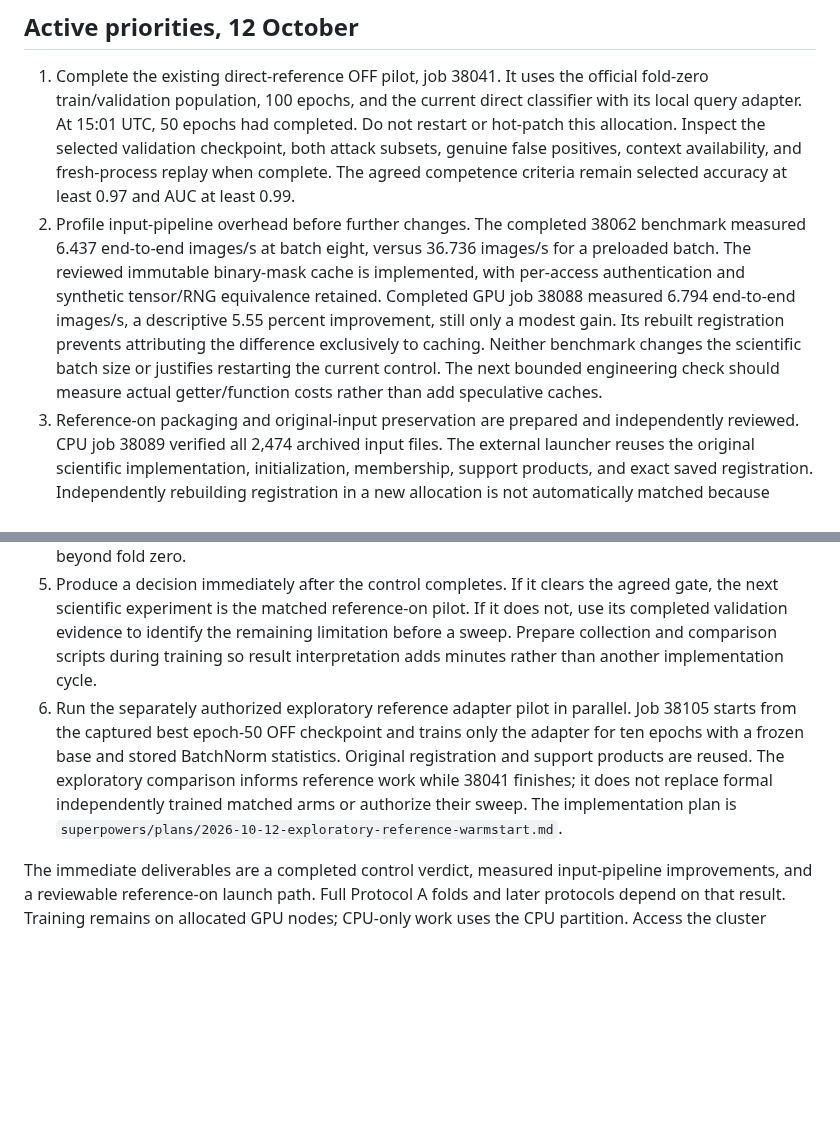
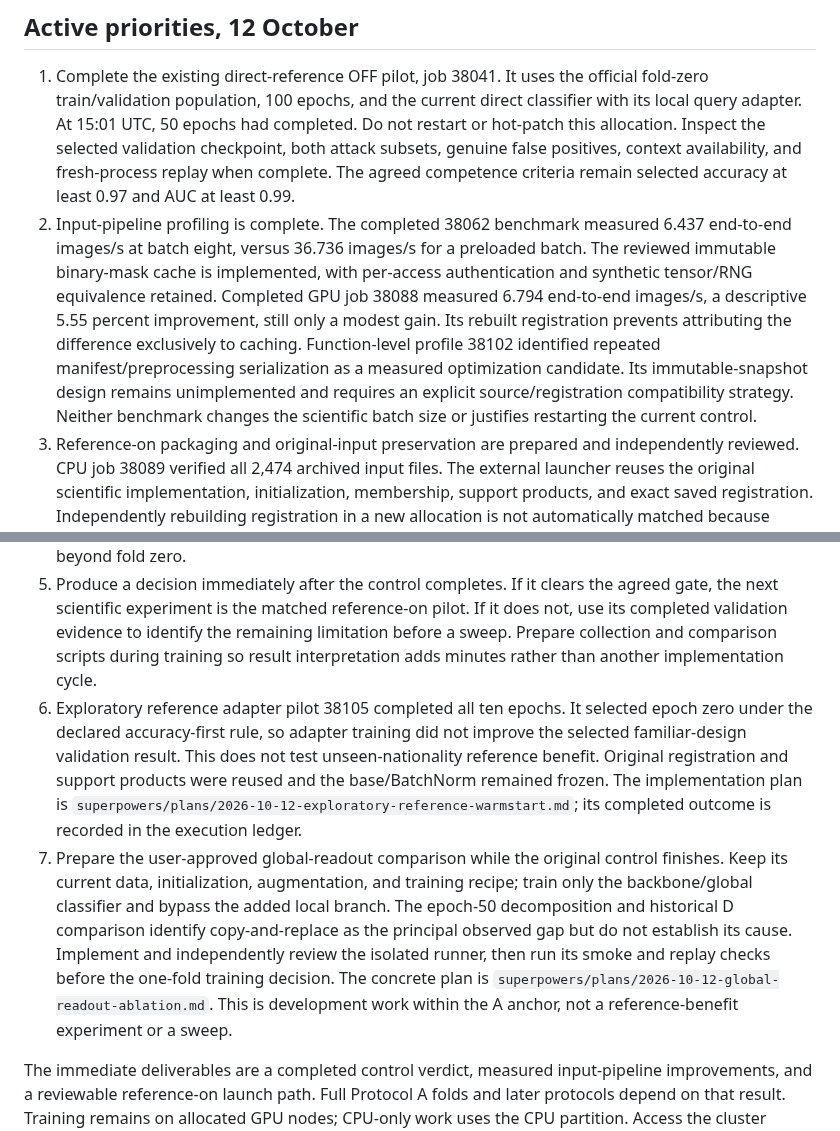
Before and after one commit to 7abushahla/ReferNet, a Markdown page: docs/compute-plan.md, 2 parts joined by grey strips. Drawn GitHub-style; blank space fills up the shorter version.

Commit message:
Plan controlled global-readout comparison on current inputs

```diff
--- a/docs/compute-plan.md
+++ b/docs/compute-plan.md
@@ -5,11 +5,12 @@
 ## Active priorities, 12 October
 
 1. Complete the existing direct-reference OFF pilot, job 38041. It uses the official fold-zero train/validation population, 100 epochs, and the current direct classifier with its local query adapter. At 15:01 UTC, 50 epochs had completed. Do not restart or hot-patch this allocation. Inspect the selected validation checkpoint, both attack subsets, genuine false positives, context availability, and fresh-process replay when complete. The agreed competence criteria remain selected accuracy at least 0.97 and AUC at least 0.99.
-2. Profile input-pipeline overhead before further changes. The completed 38062 benchmark measured 6.437 end-to-end images/s at batch eight, versus 36.736 images/s for a preloaded batch. The reviewed immutable binary-mask cache is implemented, with per-access authentication and synthetic tensor/RNG equivalence retained. Completed GPU job 38088 measured 6.794 end-to-end images/s, a descriptive 5.55 percent improvement, still only a modest gain. Its rebuilt registration prevents attributing the difference exclusively to caching. Neither benchmark changes the scientific batch size or justifies restarting the current control. The next bounded engineering check should measure actual getter/function costs rather than add speculative caches.
+2. Input-pipeline profiling is complete. The completed 38062 benchmark measured 6.437 end-to-end images/s at batch eight, versus 36.736 images/s for a preloaded batch. The reviewed immutable binary-mask cache is implemented, with per-access authentication and synthetic tensor/RNG equivalence retained. Completed GPU job 38088 measured 6.794 end-to-end images/s, a descriptive 5.55 percent improvement, still only a modest gain. Its rebuilt registration prevents attributing the difference exclusively to caching. Function-level profile 38102 identified repeated manifest/preprocessing serialization as a measured optimization candidate. Its immutable-snapshot design remains unimplemented and requires an explicit source/registration compatibility strategy. Neither benchmark changes the scientific batch size or justifies restarting the current control.
 3. Reference-on packaging and original-input preservation are prepared and independently reviewed. CPU job 38089 verified all 2,474 archived input files. The external launcher reuses the original scientific implementation, initialization, membership, support products, and exact saved registration. Independently rebuilding registration in a new allocation is not automatically matched because registration keys include source/path-bound preprocessing. Actual ON execution, completed-control competence, explicit authorization, and a suitable measured wall limit remain outstanding. No ON100 or sweep is submitted.
 4. Remaining-fold support preparation is complete. CPU jobs 38079 through 38087 built folds one through nine; CPU checks 38091 through 38099 verified all 2,430 products. Genuine-training-only eligibility and original split sizes remain unchanged, including fold four's 1776/223/223 and fold nine's 1777/222/223 membership. Detailed membership counts are in `../evidence/protocol-a-support-preflight-2026-10-12.md`. These banks are prepared inputs, not model results or authorization for a sweep. The current model training service still requires deliberate extension beyond fold zero.
 5. Produce a decision immediately after the control completes. If it clears the agreed gate, the next scientific experiment is the matched reference-on pilot. If it does not, use its completed validation evidence to identify the remaining limitation before a sweep. Prepare collection and comparison scripts during training so result interpretation adds minutes rather than another implementation cycle.
-6. Run the separately authorized exploratory reference adapter pilot in parallel. Job 38105 starts from the captured best epoch-50 OFF checkpoint and trains only the adapter for ten epochs with a frozen base and stored BatchNorm statistics. Original registration and support products are reused. The exploratory comparison informs reference work while 38041 finishes; it does not replace formal independently trained matched arms or authorize their sweep. The implementation plan is `superpowers/plans/2026-10-12-exploratory-reference-warmstart.md`.
+6. Exploratory reference adapter pilot 38105 completed all ten epochs. It selected epoch zero under the declared accuracy-first rule, so adapter training did not improve the selected familiar-design validation result. This does not test unseen-nationality reference benefit. Original registration and support products were reused and the base/BatchNorm remained frozen. The implementation plan is `superpowers/plans/2026-10-12-exploratory-reference-warmstart.md`; its completed outcome is recorded in the execution ledger.
+7. Prepare the user-approved global-readout comparison while the original control finishes. Keep its current data, initialization, augmentation, and training recipe; train only the backbone/global classifier and bypass the added local branch. The epoch-50 decomposition and historical D comparison identify copy-and-replace as the principal observed gap but do not establish its cause. Implement and independently review the isolated runner, then run its smoke and replay checks before the one-fold training decision. The concrete plan is `superpowers/plans/2026-10-12-global-readout-ablation.md`. This is development work within the A anchor, not a reference-benefit experiment or a sweep.
 
 The immediate deliverables are a completed control verdict, measured input-pipeline improvements, and a reviewable reference-on launch path. Full Protocol A folds and later protocols depend on that result. Training remains on allocated GPU nodes; CPU-only work uses the CPU partition. Access the cluster through `ssh b00090279@hpc-gpu.aus.edu`.
 
```
Also changed, not shown: 1 other file.
